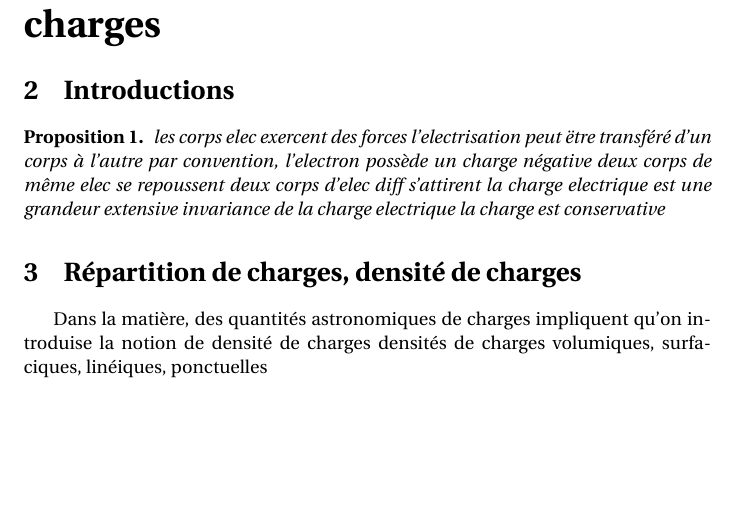
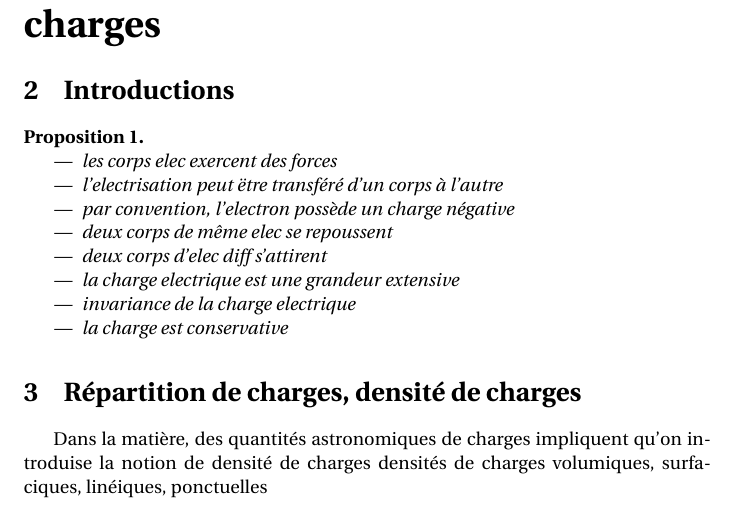
Before and after one commit to naelbaraquin/cours, a LaTeX document (électromagnétisme/main.tex, which reads électromagnétisme/p1.tex): part of page 2 of 5, cut so that both start at the same text, the shorter picture padded with empty space. Compiled offline with XeLaTeX.

Commit message:
maj cours electromag

```diff
--- a/électromagnétisme/p1.tex
+++ b/électromagnétisme/p1.tex
@@ -8,16 +8,19 @@
 
 \section{Introductions}
 \begin{prop}
+$\phantom{a}$
 	%electron > ambre
 	%experiences qui donnent lieu à l'electrostatique
-	les corps elec exercent des forces
-	l'electrisation peut ëtre transféré d'un corps à l'autre
-	par convention, l'electron possède un charge négative
-	deux corps de même elec se repoussent
-	deux corps d'elec diff s'attirent
-	la charge electrique est une grandeur extensive
-	invariance de la charge electrique
-	la charge est conservative
+\begin{itemize}
+	\item les corps elec exercent des forces
+	\item l'electrisation peut ëtre transféré d'un corps à l'autre
+	\item par convention, l'electron possède un charge négative
+	\item deux corps de même elec se repoussent
+	\item deux corps d'elec diff s'attirent
+	\item la charge electrique est une grandeur extensive
+	\item invariance de la charge electrique
+	\item la charge est conservative
+\end{itemize}
 \end{prop}
 
 \section{Répartition de charges, densité de charges}
```
Also changed, not shown: électromagnétisme/main.pdf, 3 other files.
